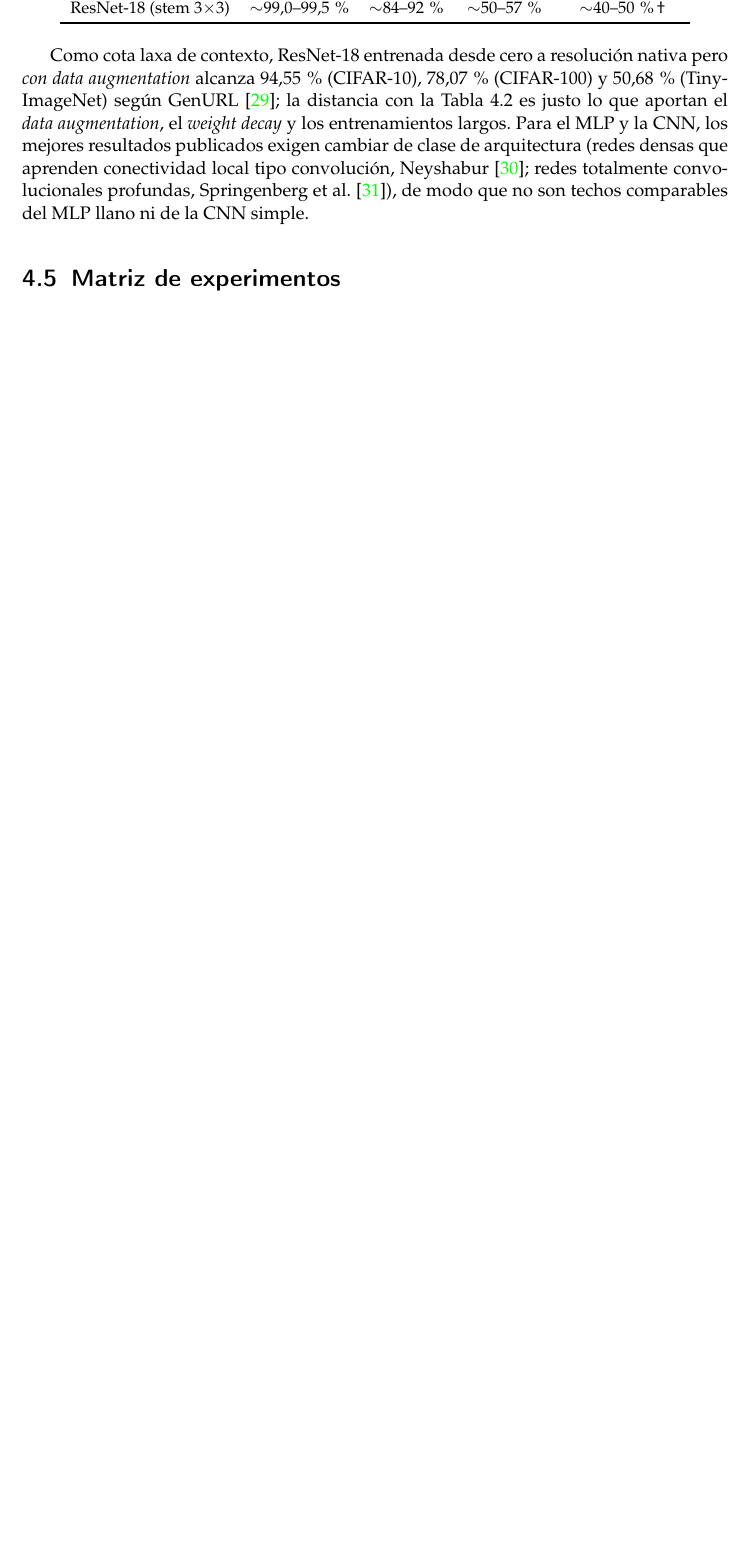
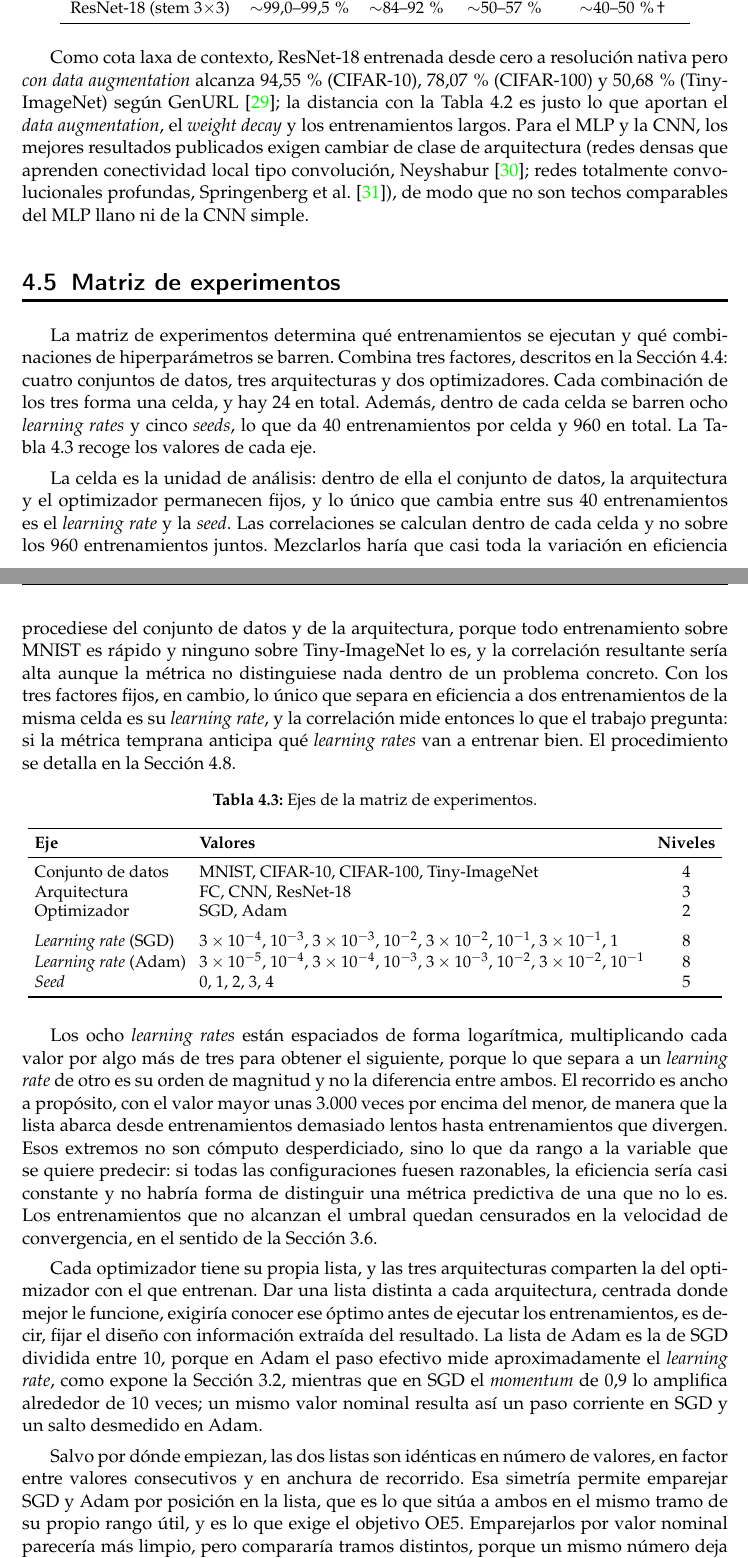
Before and after one commit to LaiqianDS/gradient-alignment, a LaTeX thesis (thesis/main.tex, which reads thesis/capitulos/metodologia.tex): part of page 30 of 43 before the commit and two parts of pages 30 and 31 of 45 after it, the two joined at a grey line, cut so that both start at the same text, the shorter picture padded with empty space. Compiled offline with pdfLaTeX.

Commit message:
write the experiment matrix section and unify number style
The matrix section describes the design choice by choice: the cell as the
unit of analysis and why correlations are computed inside it, why the budget
goes to learning rates rather than seeds, why the grid is per optimizer, why
Adam's list sits ten times lower, and which hyperparameters are frozen. How
the correlation is actually computed stays out, left as a note under
sec:protocolo-analisis, so the procedure is written once in fase B.

Number style, applied across the three written chapters: letters one to nine,
digits from ten up. The school's guide fixes the direction but not the cut,
so the cut is ours; its own example writes '17 experimentos' in digits.

Separately, the same guide asks for exact figures over vague quantifiers, and
four places had one. 'más de 900 entrenamientos' becomes 960 in three spots,
'varios learning rates y varias seeds' becomes eight and five, and 'del orden
de una semana de cómputo continuo' becomes 122 hours, which is what the 960
summary.json files actually sum to. That last one was not merely vague but
overstated by about 40 percent.

```diff
--- a/thesis/capitulos/metodologia.tex
+++ b/thesis/capitulos/metodologia.tex
@@ -75,7 +75,43 @@ Como cota laxa de contexto, ResNet-18 entrenada desde cero a resolución nativa
 
 \section{Matriz de experimentos}
 \label{sec:matriz}
-% 24 celdas x 8 LR x 5 seeds ~ 960 runs; rejilla de LR por optimizador; hiperparámetros fijos.
+% Fuente única de la rejilla: src/config.py (DATASETS, MODELS, OPTIMIZERS, SEEDS, LR_GRID,
+% FIXED_KNOBS). Toda cifra de esta sección debe cuadrar con esas constantes.
+
+La matriz de experimentos determina qué entrenamientos se ejecutan y qué combinaciones de hiperparámetros se barren. Combina tres factores, descritos en la Sección~\ref{sec:setup}: cuatro conjuntos de datos, tres arquitecturas y dos optimizadores. Cada combinación de los tres forma una celda, y hay 24 en total. Además, dentro de cada celda se barren ocho \emph{learning rates} y cinco \emph{seeds}, lo que da 40 entrenamientos por celda y 960 en total. La Tabla~\ref{tab:matriz} recoge los valores de cada eje.
+
+La celda es la unidad de análisis: dentro de ella el conjunto de datos, la arquitectura y el optimizador permanecen fijos, y lo único que cambia entre sus 40 entrenamientos es el \emph{learning rate} y la \emph{seed}. Las correlaciones se calculan dentro de cada celda y no sobre los 960 entrenamientos juntos. Mezclarlos haría que casi toda la variación en eficiencia procediese del conjunto de datos y de la arquitectura, porque todo entrenamiento sobre MNIST es rápido y ninguno sobre Tiny-ImageNet lo es, y la correlación resultante sería alta aunque la métrica no distinguiese nada dentro de un problema concreto. Con los tres factores fijos, en cambio, lo único que separa en eficiencia a dos entrenamientos de la misma celda es su \emph{learning rate}, y la correlación mide entonces lo que el trabajo pregunta: si la métrica temprana anticipa qué \emph{learning rates} van a entrenar bien. El procedimiento se detalla en la Sección~\ref{sec:protocolo-analisis}.
+
+\begin{table}[ht]
+\centering
+\small
+\setlength{\tabcolsep}{4pt}
+\caption{Ejes de la matriz de experimentos.}
+\label{tab:matriz}
+\begin{tabular}{llc}
+\toprule
+\textbf{Eje} & \textbf{Valores} & \textbf{Niveles} \\
+\midrule
+Conjunto de datos & MNIST, CIFAR-10, CIFAR-100, Tiny-ImageNet & 4 \\
+Arquitectura      & FC, CNN, ResNet-18 & 3 \\
+Optimizador       & SGD, Adam & 2 \\
+\addlinespace
+\emph{Learning rate} (SGD)  & $3 \times 10^{-4}$, $10^{-3}$, $3 \times 10^{-3}$, $10^{-2}$, $3 \times 10^{-2}$, $10^{-1}$, $3 \times 10^{-1}$, $1$ & 8 \\
+\emph{Learning rate} (Adam) & $3 \times 10^{-5}$, $10^{-4}$, $3 \times 10^{-4}$, $10^{-3}$, $3 \times 10^{-3}$, $10^{-2}$, $3 \times 10^{-2}$, $10^{-1}$ & 8 \\
+\emph{Seed}                 & 0, 1, 2, 3, 4 & 5 \\
+\bottomrule
+\end{tabular}
+\end{table}
+
+Los ocho \emph{learning rates} están espaciados de forma logarítmica, multiplicando cada valor por algo más de tres para obtener el siguiente, porque lo que separa a un \emph{learning rate} de otro es su orden de magnitud y no la diferencia entre ambos. El recorrido es ancho a propósito, con el valor mayor unas 3.000 veces por encima del menor, de manera que la lista abarca desde entrenamientos demasiado lentos hasta entrenamientos que divergen. Esos extremos no son cómputo desperdiciado, sino lo que da rango a la variable que se quiere predecir: si todas las configuraciones fuesen razonables, la eficiencia sería casi constante y no habría forma de distinguir una métrica predictiva de una que no lo es. Los entrenamientos que no alcanzan el umbral quedan censurados en la velocidad de convergencia, en el sentido de la Sección~\ref{sec:eficiencia}.
+
+Cada optimizador tiene su propia lista, y las tres arquitecturas comparten la del optimizador con el que entrenan. Dar una lista distinta a cada arquitectura, centrada donde mejor le funcione, exigiría conocer ese óptimo antes de ejecutar los entrenamientos, es decir, fijar el diseño con información extraída del resultado. La lista de Adam es la de SGD dividida entre 10, porque en Adam el paso efectivo mide aproximadamente el \emph{learning rate}, como expone la Sección~\ref{sec:sgd}, mientras que en SGD el \emph{momentum} de 0,9 lo amplifica alrededor de 10 veces; un mismo valor nominal resulta así un paso corriente en SGD y un salto desmedido en Adam.
+
+Salvo por dónde empiezan, las dos listas son idénticas en número de valores, en factor entre valores consecutivos y en anchura de recorrido. Esa simetría permite emparejar SGD y Adam por posición en la lista, que es lo que sitúa a ambos en el mismo tramo de su propio rango útil, y es lo que exige el objetivo OE5. Emparejarlos por valor nominal parecería más limpio, pero compararía tramos distintos, porque un mismo número deja a SGD todavía trabajando y a Adam muy por encima de su rango.
+
+Las cinco \emph{seeds} son las mismas en todas las celdas. Una \emph{seed} fija la inicialización de los pesos, el orden de los \emph{minibatches} y qué ejemplos forman el \emph{batch} de medición, pero no cambia el régimen del entrenamiento, cosa que el \emph{learning rate} sí hace. Por eso el barrido se reparte a favor de los \emph{learning rates} y las \emph{seeds} se limitan a las necesarias para medir la dispersión que queda al fijar todo lo demás. Compartirlas entre celdas permite además comparar SGD y Adam con idéntica inicialización e idéntico orden de los datos.
+
+El resto de hiperparámetros toma el mismo valor en los 960 entrenamientos: tamaño de \emph{batch} 128, \emph{momentum} 0,9 en SGD, \emph{weight decay} nulo y $M = 256$ ejemplos en el \emph{batch} de medición. Al no variar ninguno, ninguno puede actuar como variable de confusión. La excepción son el presupuesto de \emph{epochs} y el umbral de \emph{accuracy}, que dependen del conjunto de datos y por tanto de un eje de la matriz; su calibración se detalla en la Sección~\ref{sec:calibracion}.
 
 \section{Calibración de presupuestos y umbrales}
 \label{sec:calibracion}
```
Also changed, not shown: thesis/capitulos/fundamentos.tex (+1 -1 lines), thesis/capitulos/introduccion.tex (+2 -2 lines), thesis/capitulos/metodologia.tex (9 more changed lines).
